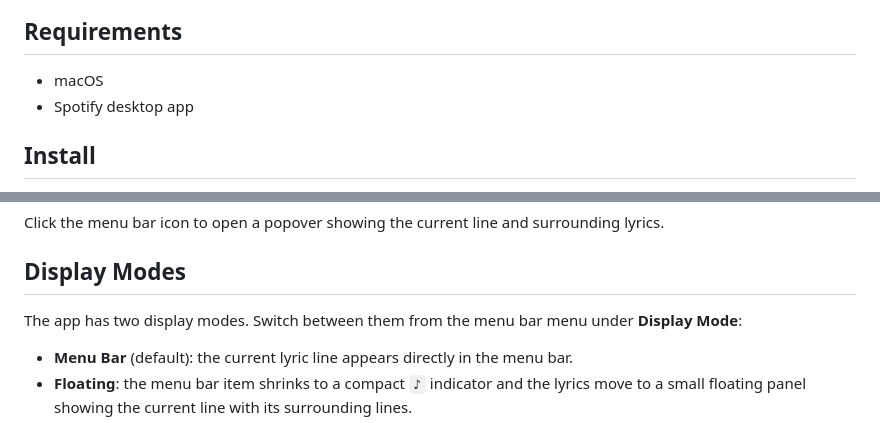
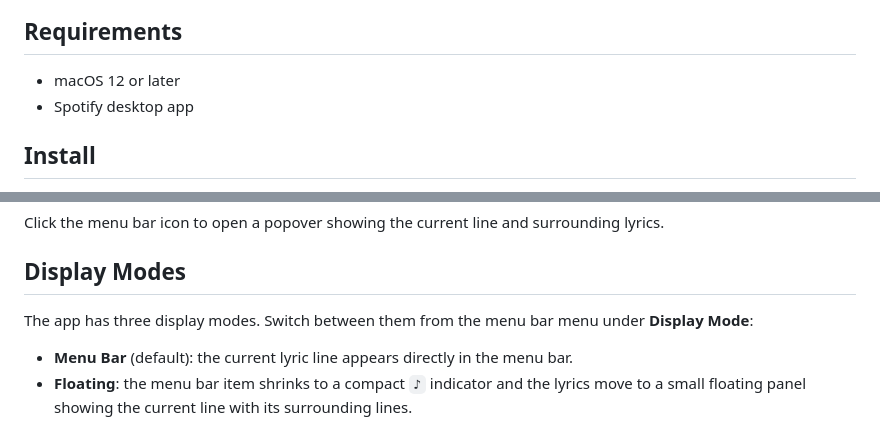
Before and after one commit to mifwar/spotify-lyrics-menubar-swift, a Markdown page: README.md, 2 parts joined by grey strips. GitHub-like rendering.

```diff
--- a/README.md
+++ b/README.md
@@ -14,7 +16,7 @@ Inspired by Nadia Lovely's original Python project: https://github.com/nadialvy/
 
 ## Requirements
 
-- macOS
+- macOS 12 or later
 - Spotify desktop app
 
 ## Install
@@ -37,7 +39,7 @@ Click the menu bar icon to open a popover showing the current line and surroundi
 
 ## Display Modes
 
-The app has two display modes. Switch between them from the menu bar menu under **Display Mode**:
+The app has three display modes. Switch between them from the menu bar menu under **Display Mode**:
 
 - **Menu Bar** (default): the current lyric line appears directly in the menu bar.
 - **Floating**: the menu bar item shrinks to a compact `♪` indicator and the lyrics move to a small floating panel showing the current line with its surrounding lines.
```
Also changed, not shown: other parts of README.md (+20 -11 lines), assets/notch-card.png (added).
